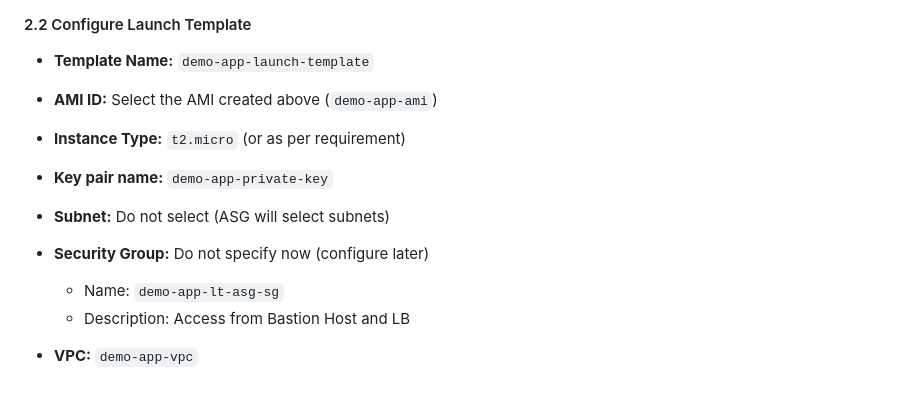
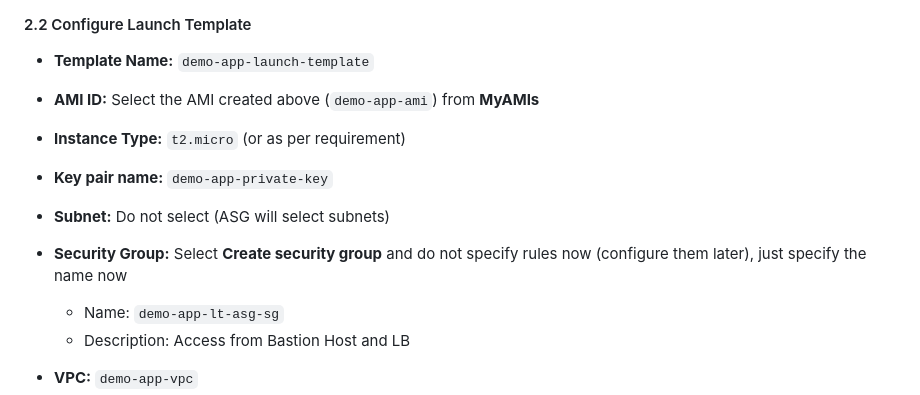
Before and after one commit to shivalkarrahul/demo-three-tier-app-on-aws, a Markdown page: README.md, the part around the change printed below. Drawn GitHub-style.

```diff
--- a/README.md
+++ b/README.md
@@ -1403,11 +1405,11 @@ A Launch Template defines how instances are launched with predefined configurati
 #### 2.2 Configure Launch Template
 
 * **Template Name:** `demo-app-launch-template`
-* **AMI ID:** Select the AMI created above (`demo-app-ami`)
+* **AMI ID:** Select the AMI created above (`demo-app-ami`) from **MyAMIs**
 * **Instance Type:** `t2.micro` (or as per requirement)
 * **Key pair name:** `demo-app-private-key`
 * **Subnet:** Do not select (ASG will select subnets)
-* **Security Group:** Do not specify now (configure later)
+* **Security Group:** Select **Create security group** and do not specify rules now (configure them later), just specify the name now
 
   * Name: `demo-app-lt-asg-sg`
   * Description: Access from Bastion Host and LB
```
Also changed, not shown: other parts of README.md (+31 -18 lines).
